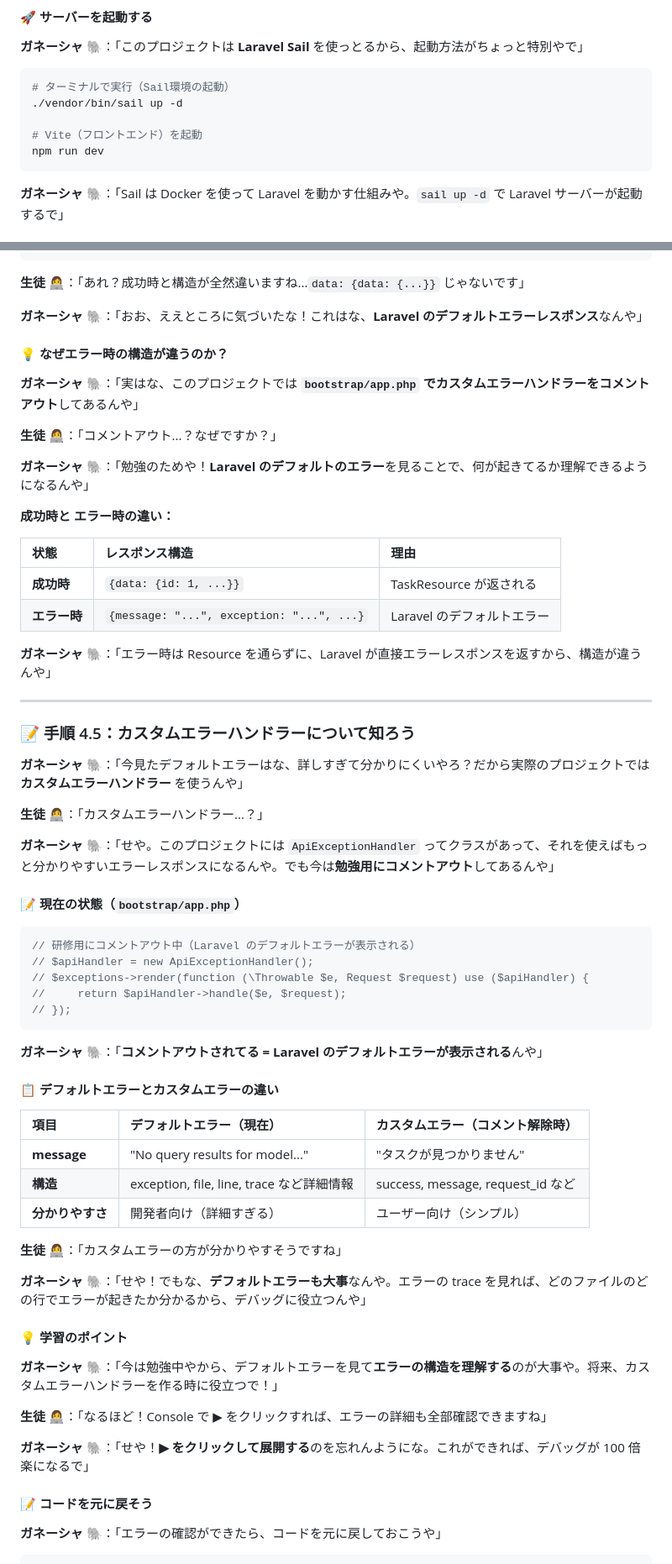
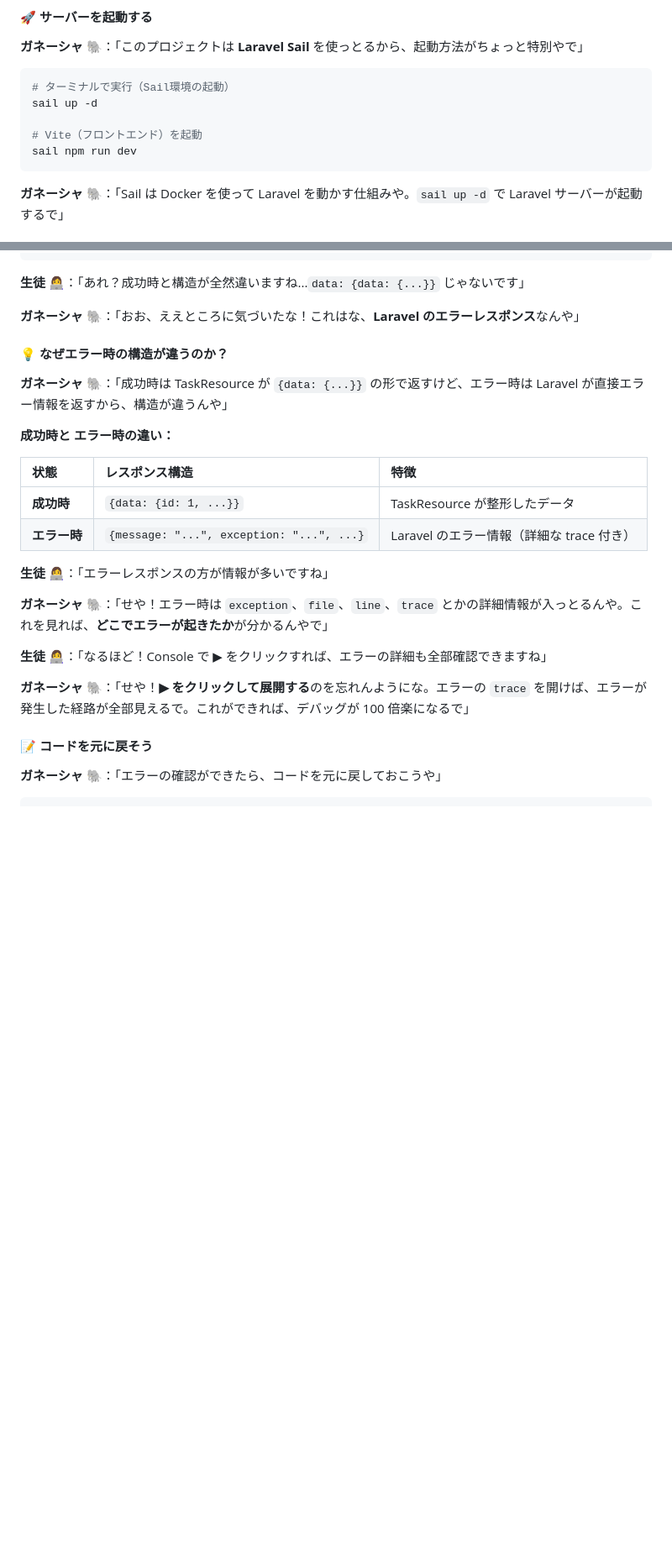
Before and after one commit to e-value/study-task-app-student, a Markdown page: docs/CONSOLE_LOG_LESSON.md, 2 parts joined by grey strips. Shown at 84% size. GitHub-like rendering; blank space fills up the shorter version.

Commit message:
📚 Remove custom error handler mentions from lesson

````diff
--- a/docs/CONSOLE_LOG_LESSON.md
+++ b/docs/CONSOLE_LOG_LESSON.md
@@ -219,10 +219,10 @@ const fetchTask = async () => {
 
 ```bash
 # ターミナルで実行（Sail環境の起動）
-./vendor/bin/sail up -d
+sail up -d
 
 # Vite（フロントエンド）を起動
-npm run dev
+sail npm run dev
 ```
 
 **ガネーシャ 🐘**：「Sail は Docker を使って Laravel を動かす仕組みや。`sail up -d` で Laravel サーバーが起動するで」
@@ -649,66 +649,26 @@ const fetchTask = async () => {
 
 **生徒 👩‍💻**：「あれ？成功時と構造が全然違いますね...`data: {data: {...}}` じゃないです」
 
-**ガネーシャ 🐘**：「おお、ええところに気づいたな！これはな、**Laravel のデフォルトエラーレスポンス**なんや」
+**ガネーシャ 🐘**：「おお、ええところに気づいたな！これはな、**Laravel のエラーレスポンス**なんや」
 
 #### 💡 なぜエラー時の構造が違うのか？
 
-**ガネーシャ 🐘**：「実はな、このプロジェクトでは **`bootstrap/app.php` でカスタムエラーハンドラーをコメントアウト**してあるんや」
-
-**生徒 👩‍💻**：「コメントアウト...？なぜですか？」
-
-**ガネーシャ 🐘**：「勉強のためや！**Laravel のデフォルトのエラー**を見ることで、何が起きてるか理解できるようになるんや」
+**ガネーシャ 🐘**：「成功時は TaskResource が `{data: {...}}` の形で返すけど、エラー時は Laravel が直接エラー情報を返すから、構造が違うんや」
 
 **成功時と エラー時の違い：**
 
-| 状態 | レスポンス構造 | 理由 |
-|:---|:---|:---|
-| **成功時** | `{data: {id: 1, ...}}` | TaskResource が返される |
-| **エラー時** | `{message: "...", exception: "...", ...}` | Laravel のデフォルトエラー |
-
-**ガネーシャ 🐘**：「エラー時は Resource を通らずに、Laravel が直接エラーレスポンスを返すから、構造が違うんや」
-
----
-
-### 📝 手順 4.5：カスタムエラーハンドラーについて知ろう
-
-**ガネーシャ 🐘**：「今見たデフォルトエラーはな、詳しすぎて分かりにくいやろ？だから実際のプロジェクトでは **カスタムエラーハンドラー** を使うんや」
-
-**生徒 👩‍💻**：「カスタムエラーハンドラー...？」
-
-**ガネーシャ 🐘**：「せや。このプロジェクトには `ApiExceptionHandler` ってクラスがあって、それを使えばもっと分かりやすいエラーレスポンスになるんや。でも今は**勉強用にコメントアウト**してあるんや」
-
-#### 📝 現在の状態（`bootstrap/app.php`）
-
-```php
-// 研修用にコメントアウト中（Laravel のデフォルトエラーが表示される）
-// $apiHandler = new ApiExceptionHandler();
-// $exceptions->render(function (\Throwable $e, Request $request) use ($apiHandler) {
-//     return $apiHandler->handle($e, $request);
-// });
-```
-
-**ガネーシャ 🐘**：「**コメントアウトされてる = Laravel のデフォルトエラーが表示される**んや」
-
-#### 📋 デフォルトエラーとカスタムエラーの違い
-
-| 項目           | デフォルトエラー（現在）                  | カスタムエラー（コメント解除時）   |
-| :------------- | :---------------------------------------- | :--------------------------------- |
-| **message**    | "No query results for model..."           | "タスクが見つかりません"           |
-| **構造**       | exception, file, line, trace など詳細情報 | success, message, request_id など  |
-| **分かりやすさ** | 開発者向け（詳細すぎる）                  | ユーザー向け（シンプル）           |
-
-**生徒 👩‍💻**：「カスタムエラーの方が分かりやすそうですね」
-
-**ガネーシャ 🐘**：「せや！でもな、**デフォルトエラーも大事**なんや。エラーの trace を見れば、どのファイルのどの行でエラーが起きたか分かるから、デバッグに役立つんや」
-
-#### 💡 学習のポイント
-
-**ガネーシャ 🐘**：「今は勉強中やから、デフォルトエラーを見て**エラーの構造を理解する**のが大事や。将来、カスタムエラーハンドラーを作る時に役立つで！」
+| 状態         | レスポンス構造                            | 特徴                                |
+| :----------- | :---------------------------------------- | :---------------------------------- |
+| **成功時**   | `{data: {id: 1, ...}}`                    | TaskResource が整形したデータ       |
+| **エラー時** | `{message: "...", exception: "...", ...}` | Laravel のエラー情報（詳細な trace 付き） |
+
+**生徒 👩‍💻**：「エラーレスポンスの方が情報が多いですね」
+
+**ガネーシャ 🐘**：「せや！エラー時は `exception`、`file`、`line`、`trace` とかの詳細情報が入っとるんや。これを見れば、**どこでエラーが起きたか**が分かるんやで」
 
 **生徒 👩‍💻**：「なるほど！Console で ▶︎ をクリックすれば、エラーの詳細も全部確認できますね」
 
-**ガネーシャ 🐘**：「せや！**▶︎ をクリックして展開する**のを忘れんようにな。これができれば、デバッグが 100 倍楽になるで」
+**ガネーシャ 🐘**：「せや！**▶︎ をクリックして展開する**のを忘れんようにな。エラーの `trace` を開けば、エラーが発生した経路が全部見えるで。これができれば、デバッグが 100 倍楽になるで」
 
 #### 📝 コードを元に戻そう
 
````
Also changed, not shown: other parts of docs/CONSOLE_LOG_LESSON.md (+16 -17 lines).
